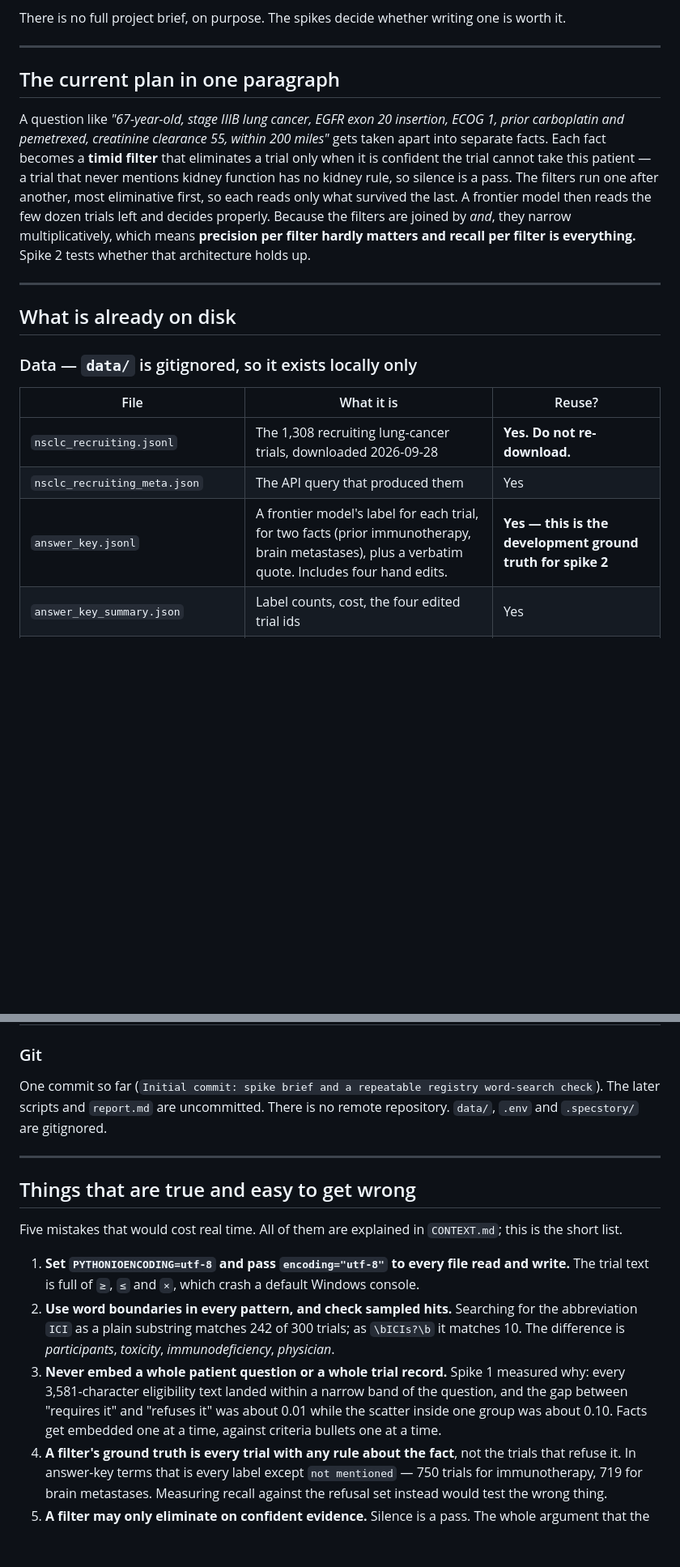
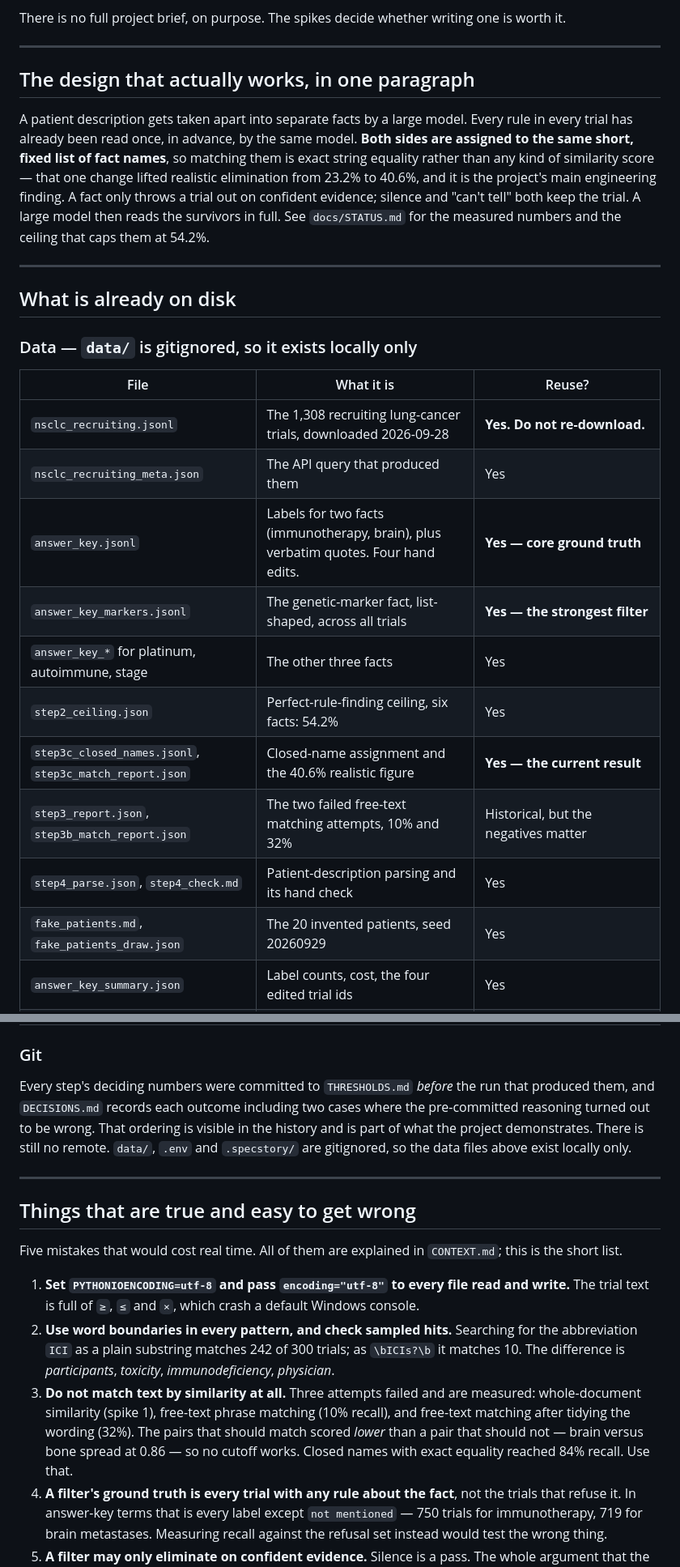
Before and after one commit to willfreeman1/clinical_trials_rag_agent, a Markdown page: README.md, 2 parts joined by grey strips. Shown at 81% size. Drawn GitHub-style; blank space fills up the shorter version.

Commit message:
De-stale the README after the closed-name result.
The header still said spike 2 had not been started and that there was one commit.
Replaced with the actual state, a pointer to docs/STATUS.md as the first thing to
read, and the design that works rather than the timid-filter sequencing that was
never built.

Data table now lists the six answer-key files, the closed-name result and the two
failed matching attempts. The easy-to-get-wrong list now says plainly that
similarity matching failed three times and closed names with exact equality is
what reached 84% recall.

```diff
--- a/README.md
+++ b/README.md
@@ -28,18 +30,16 @@ worth it.
 
 ---
 
-## The current plan in one paragraph
+## The design that actually works, in one paragraph
 
-A question like *"67-year-old, stage IIIB lung cancer, EGFR exon 20 insertion, ECOG 1,
-prior carboplatin and pemetrexed, creatinine clearance 55, within 200 miles"* gets taken
-apart into separate facts. Each fact becomes a **timid filter** that eliminates a trial
-only when it is confident the trial cannot take this patient — a trial that never
-mentions kidney function has no kidney rule, so silence is a pass. The filters run one
-after another, most eliminative first, so each reads only what survived the last. A
-frontier model then reads the few dozen trials left and decides properly. Because the
-filters are joined by *and*, they narrow multiplicatively, which means **precision per
-filter hardly matters and recall per filter is everything.** Spike 2 tests whether that
-architecture holds up.
+A patient description gets taken apart into separate facts by a large model. Every rule in
+every trial has already been read once, in advance, by the same model. **Both sides are
+assigned to the same short, fixed list of fact names**, so matching them is exact string
+equality rather than any kind of similarity score — that one change lifted realistic
+elimination from 23.2% to 40.6%, and it is the project's main engineering finding. A fact
+only throws a trial out on confident evidence; silence and "can't tell" both keep the
+trial. A large model then reads the survivors in full. See `docs/STATUS.md` for the
+measured numbers and the ceiling that caps them at 54.2%.
 
 ---
 
@@ -51,7 +51,14 @@ architecture holds up.
 |---|---|---|
 | `nsclc_recruiting.jsonl` | The 1,308 recruiting lung-cancer trials, downloaded 2026-09-28 | **Yes. Do not re-download.** |
 | `nsclc_recruiting_meta.json` | The API query that produced them | Yes |
-| `answer_key.jsonl` | A frontier model's label for each trial, for two facts (prior immunotherapy, brain metastases), plus a verbatim quote. Includes four hand edits. | **Yes — this is the development ground truth for spike 2** |
+| `answer_key.jsonl` | Labels for two facts (immunotherapy, brain), plus verbatim quotes. Four hand edits. | **Yes — core ground truth** |
+| `answer_key_markers.jsonl` | The genetic-marker fact, list-shaped, across all trials | **Yes — the strongest filter** |
+| `answer_key_*` for platinum, autoimmune, stage | The other three facts | Yes |
+| `step2_ceiling.json` | Perfect-rule-finding ceiling, six facts: 54.2% | Yes |
+| `step3c_closed_names.jsonl`, `step3c_match_report.json` | Closed-name assignment and the 40.6% realistic figure | **Yes — the current result** |
+| `step3_report.json`, `step3b_match_report.json` | The two failed free-text matching attempts, 10% and 32% | Historical, but the negatives matter |
+| `step4_parse.json`, `step4_check.md` | Patient-description parsing and its hand check | Yes |
+| `fake_patients.md`, `fake_patients_draw.json` | The 20 invented patients, seed 20260929 | Yes |
 | `answer_key_summary.json` | Label counts, cost, the four edited trial ids | Yes |
 | `keyword_report.json` | Word-search counts and the section split | Yes, as a reference |
 | `search_test_report.json` | Precision and recall for the four spike-1 lookups | Historical |
@@ -70,9 +77,11 @@ architecture holds up.
 
 ### Git
 
-One commit so far (`Initial commit: spike brief and a repeatable registry word-search
-check`). The later scripts and `report.md` are uncommitted. There is no remote
-repository. `data/`, `.env` and `.specstory/` are gitignored.
+Every step's deciding numbers were committed to `THRESHOLDS.md` *before* the run that
+produced them, and `DECISIONS.md` records each outcome including two cases where the
+pre-committed reasoning turned out to be wrong. That ordering is visible in the history and
+is part of what the project demonstrates. There is still no remote. `data/`, `.env` and
+`.specstory/` are gitignored, so the data files above exist locally only.
 
 ---
 
@@ -88,11 +97,11 @@ this is the short list.
    abbreviation `ICI` as a plain substring matches 242 of 300 trials; as
    `\bICIs?\b` it matches 10. The difference is *participants*, *toxicity*,
    *immunodeficiency*, *physician*.
-3. **Never embed a whole patient question or a whole trial record.** Spike 1 measured
-   why: every 3,581-character eligibility text landed within a narrow band of the
-   question, and the gap between "requires it" and "refuses it" was about 0.01 while the
-   scatter inside one group was about 0.10. Facts get embedded one at a time, against
-   criteria bullets one at a time.
+3. **Do not match text by similarity at all.** Three attempts failed and are measured:
+   whole-document similarity (spike 1), free-text phrase matching (10% recall), and
+   free-text matching after tidying the wording (32%). The pairs that should match scored
+   *lower* than a pair that should not — brain versus bone spread at 0.86 — so no cutoff
+   works. Closed names with exact equality reached 84% recall. Use that.
 4. **A filter's ground truth is every trial with any rule about the fact**, not the
    trials that refuse it. In answer-key terms that is every label except
    `not mentioned` — 750 trials for immunotherapy, 719 for brain metastases. Measuring
```
Also changed, not shown: other parts of README.md (+7 -5 lines).
